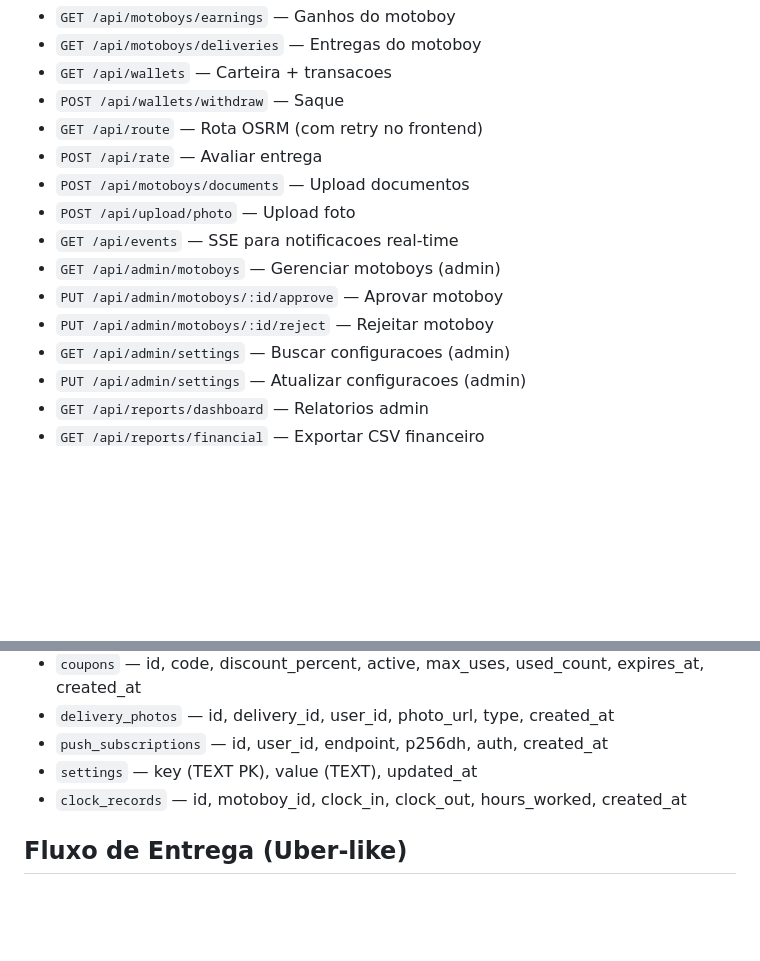
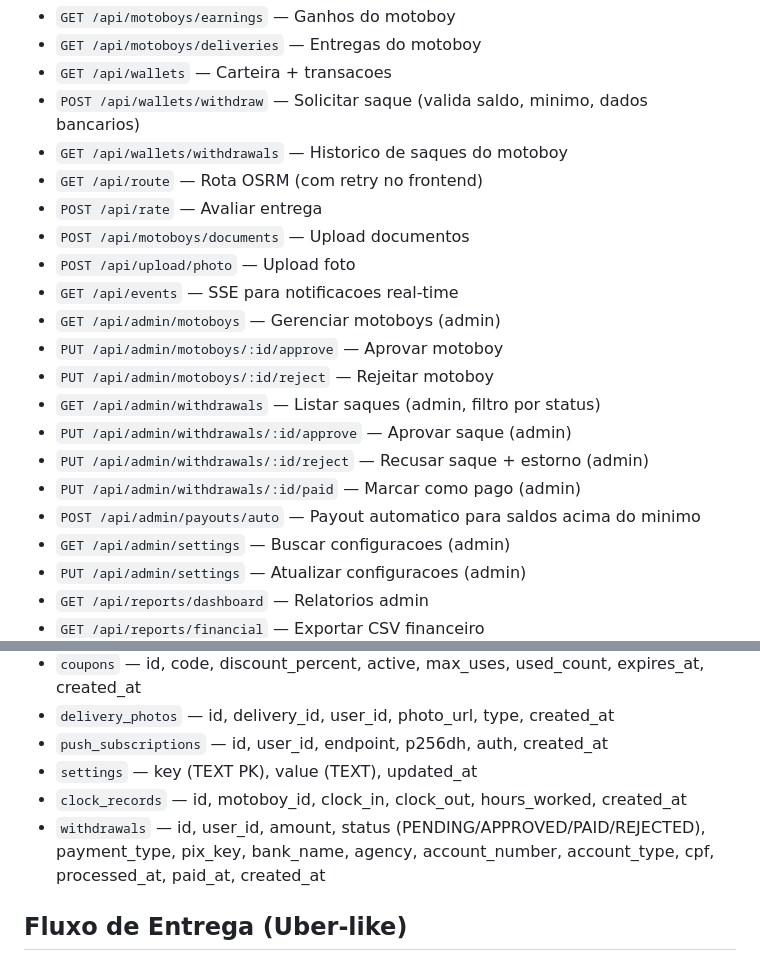
Before and after one commit to operadigital/central-motoboy, a Markdown page: AGENTS.md, 2 parts joined by grey strips. Drawn GitHub-style; blank space fills up the shorter version.

Commit message:
docs: adiciona endpoints de saque e tabela withdrawals no AGENTS.md

```diff
--- a/AGENTS.md
+++ b/AGENTS.md
@@ -80,7 +80,8 @@ central-motoboy/
 - `GET /api/motoboys/earnings` — Ganhos do motoboy
 - `GET /api/motoboys/deliveries` — Entregas do motoboy
 - `GET /api/wallets` — Carteira + transacoes
-- `POST /api/wallets/withdraw` — Saque
+- `POST /api/wallets/withdraw` — Solicitar saque (valida saldo, minimo, dados bancarios)
+- `GET /api/wallets/withdrawals` — Historico de saques do motoboy
 - `GET /api/route` — Rota OSRM (com retry no frontend)
 - `POST /api/rate` — Avaliar entrega
 - `POST /api/motoboys/documents` — Upload documentos
@@ -89,6 +90,11 @@ central-motoboy/
 - `GET /api/admin/motoboys` — Gerenciar motoboys (admin)
 - `PUT /api/admin/motoboys/:id/approve` — Aprovar motoboy
 - `PUT /api/admin/motoboys/:id/reject` — Rejeitar motoboy
+- `GET /api/admin/withdrawals` — Listar saques (admin, filtro por status)
+- `PUT /api/admin/withdrawals/:id/approve` — Aprovar saque (admin)
+- `PUT /api/admin/withdrawals/:id/reject` — Recusar saque + estorno (admin)
+- `PUT /api/admin/withdrawals/:id/paid` — Marcar como pago (admin)
+- `POST /api/admin/payouts/auto` — Payout automatico para saldos acima do minimo
 - `GET /api/admin/settings` — Buscar configuracoes (admin)
 - `PUT /api/admin/settings` — Atualizar configuracoes (admin)
 - `GET /api/reports/dashboard` — Relatorios admin
@@ -117,6 +123,7 @@ central-motoboy/
 - `push_subscriptions` — id, user_id, endpoint, p256dh, auth, created_at
 - `settings` — key (TEXT PK), value (TEXT), updated_at
 - `clock_records` — id, motoboy_id, clock_in, clock_out, hours_worked, created_at
+- `withdrawals` — id, user_id, amount, status (PENDING/APPROVED/PAID/REJECTED), payment_type, pix_key, bank_name, agency, account_number, account_type, cpf, processed_at, paid_at, created_at
 
 ## Fluxo de Entrega (Uber-like)
 1. Cliente cria entrega com endereco origem/destino + numero
```
